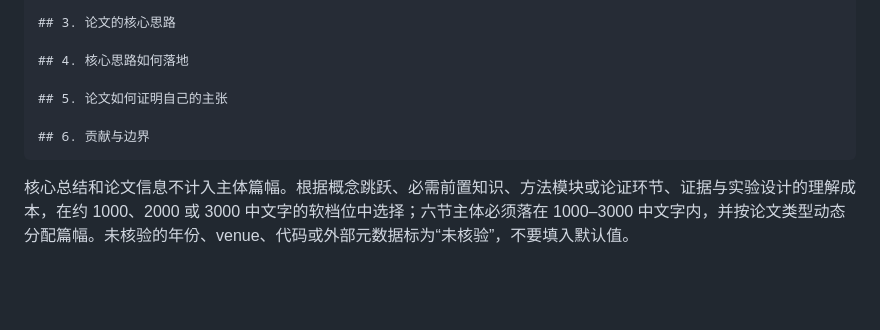
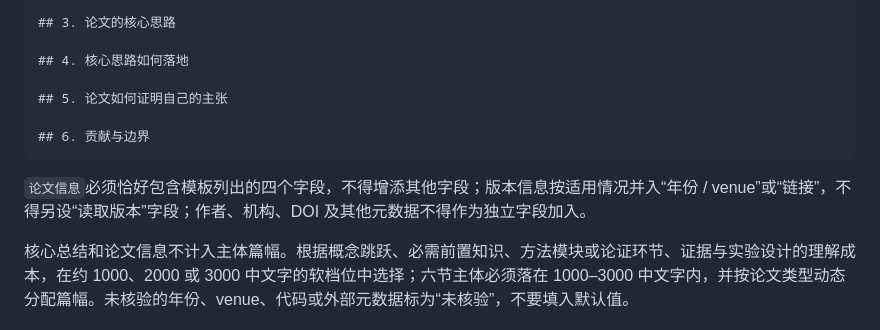
Before and after one commit to Starxy/skills, a Markdown page: skills/paper-pass/SKILL.md, the part around the change. Rendered like a GitHub page; blank space fills up the shorter version.

Commit message:
fix: lock paper-pass metadata shape

````diff
--- a/skills/paper-pass/SKILL.md
+++ b/skills/paper-pass/SKILL.md
@@ -69,6 +69,8 @@ disable-model-invocation: true
 ## 6. 贡献与边界
 ```
 
+`论文信息`必须恰好包含模板列出的四个字段，不得增添其他字段；版本信息按适用情况并入“年份 / venue”或“链接”，不得另设“读取版本”字段；作者、机构、DOI 及其他元数据不得作为独立字段加入。
+
 核心总结和论文信息不计入主体篇幅。根据概念跳跃、必需前置知识、方法模块或论证环节、证据与实验设计的理解成本，在约 1000、2000 或 3000 中文字的软档位中选择；六节主体必须落在 1000–3000 中文字内，并按论文类型动态分配篇幅。未核验的年份、venue、代码或外部元数据标为“未核验”，不要填入默认值。
 
 ## 证据与表达
````
